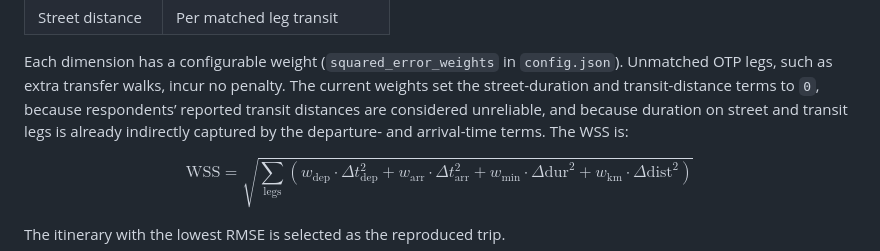
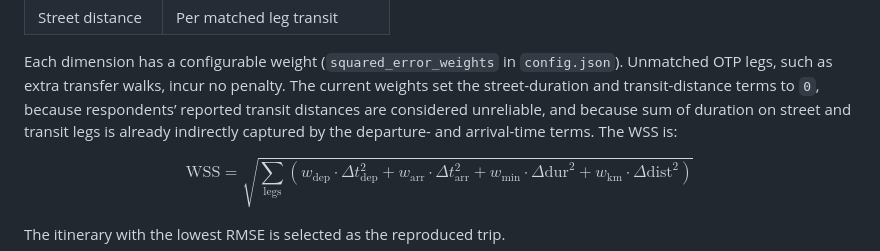
Before and after one commit to SimunPauli/transit-reconstruction-engine, a Markdown page: README.md, the part around the change. Rendered like a GitHub page.

```diff
--- a/README.md
+++ b/README.md
@@ -355,7 +355,7 @@ Each dimension has a configurable weight (`squared_error_weights` in `config.jso
 Unmatched OTP legs, such as extra transfer walks, incur no penalty. The current
 weights set the street-duration and transit-distance terms to `0`, because
 respondents’ reported transit distances are considered unreliable, and because
-duration on street and transit legs is already indirectly captured by the
+sum of duration on street and transit legs is already indirectly captured by the
 departure- and arrival-time terms. The WSS is:
 
 $$
```
